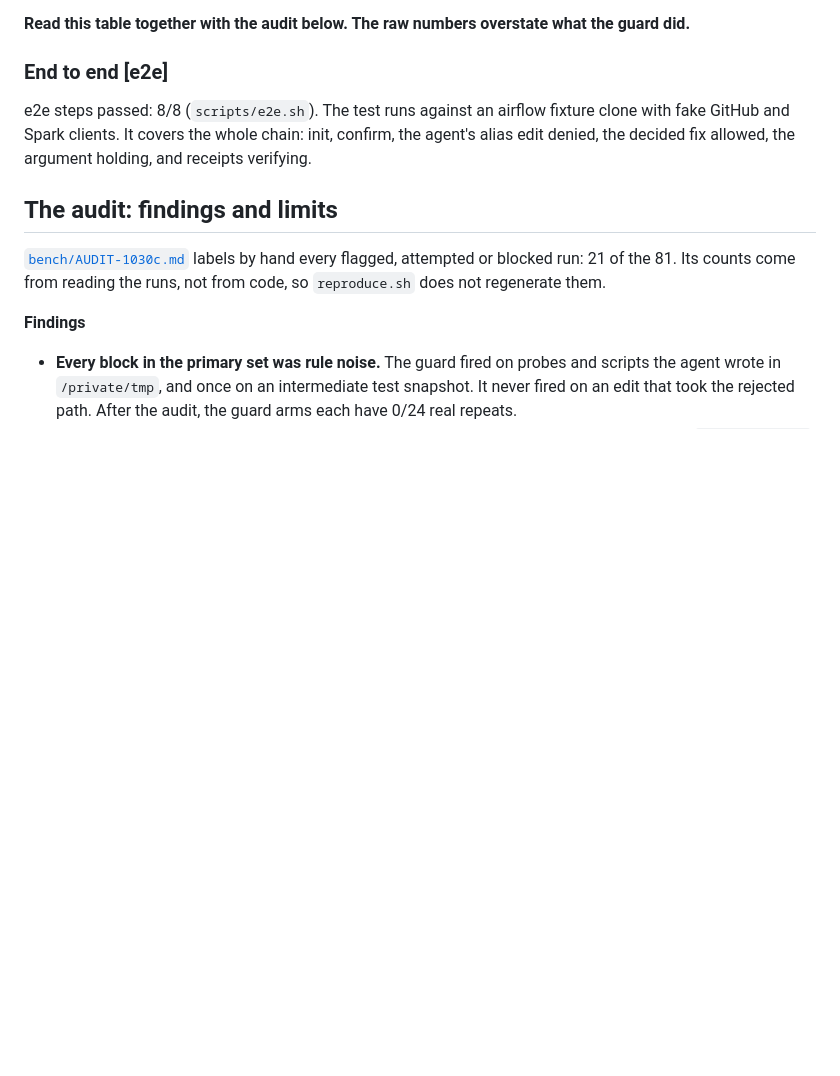
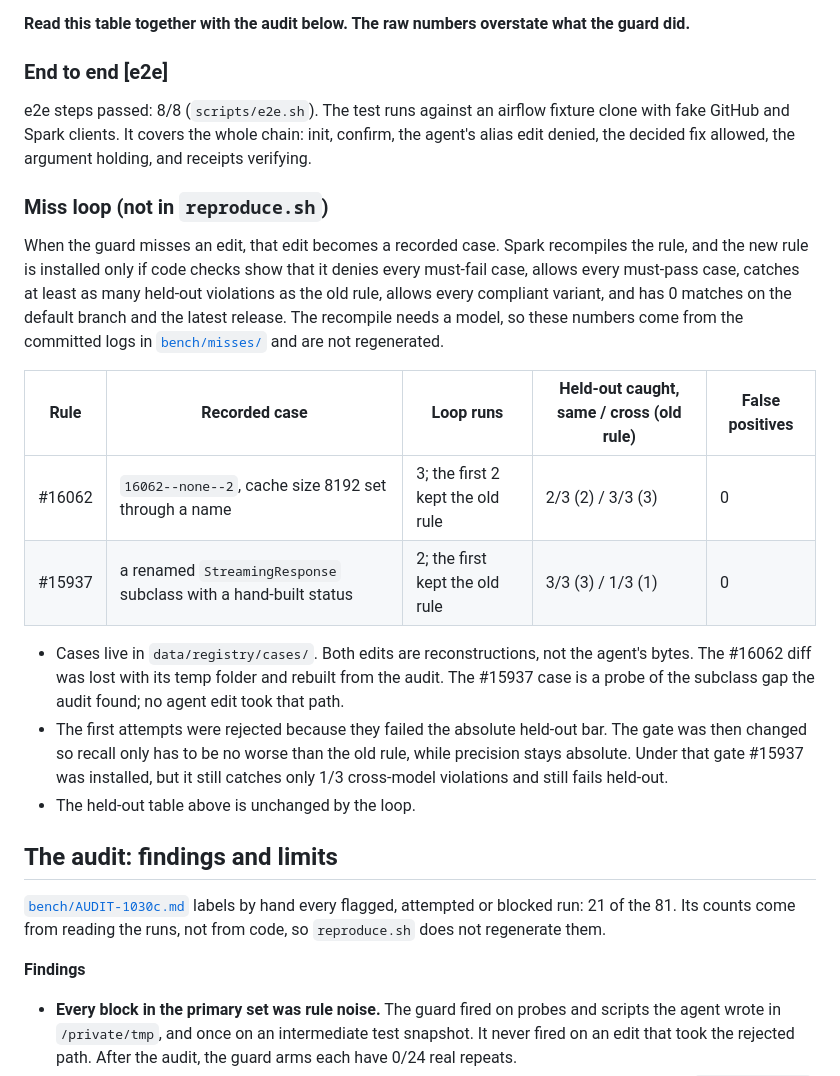
Before and after one commit to vedntzz/Knack, a Markdown page: README.md, the part around one of its changes. Rendered like a GitHub page; blank space fills up the shorter version.

Commit message:
KN-52b: README: miss loop live result; #15937 splat and #16062 broad-branch limits

```diff
--- a/README.md
+++ b/README.md
@@ -82,6 +82,19 @@ The step also checks that the regenerated report matches [`bench/REPORT-1030c.md
 
 e2e steps passed: 8/8 (`scripts/e2e.sh`). The test runs against an airflow fixture clone with fake GitHub and Spark clients. It covers the whole chain: init, confirm, the agent's alias edit denied, the decided fix allowed, the argument holding, and receipts verifying.
 
+### Miss loop (not in `reproduce.sh`)
+
+When the guard misses an edit, that edit becomes a recorded case. Spark recompiles the rule, and the new rule is installed only if code checks show that it denies every must-fail case, allows every must-pass case, catches at least as many held-out violations as the old rule, allows every compliant variant, and has 0 matches on the default branch and the latest release. The recompile needs a model, so these numbers come from the committed logs in [`bench/misses/`](bench/misses/) and are not regenerated.
+
+| Rule | Recorded case | Loop runs | Held-out caught, same / cross (old rule) | False positives |
+|---|---|---|---|---|
+| #16062 | `16062--none--2`, cache size 8192 set through a name | 3; the first 2 kept the old rule | 2/3 (2) / 3/3 (3) | 0 |
+| #15937 | a renamed `StreamingResponse` subclass with a hand-built status | 2; the first kept the old rule | 3/3 (3) / 1/3 (1) | 0 |
+
+- Cases live in `data/registry/cases/`. Both edits are reconstructions, not the agent's bytes. The #16062 diff was lost with its temp folder and rebuilt from the audit. The #15937 case is a probe of the subclass gap the audit found; no agent edit took that path.
+- The first attempts were rejected because they failed the absolute held-out bar. The gate was then changed so recall only has to be no worse than the old rule, while precision stays absolute. Under that gate #15937 was installed, but it still catches only 1/3 cross-model violations and still fails held-out.
+- The held-out table above is unchanged by the loop.
+
 ## The audit: findings and limits
 
 [`bench/AUDIT-1030c.md`](bench/AUDIT-1030c.md) labels by hand every flagged, attempted or blocked run: 21 of the 81. Its counts come from reading the runs, not from code, so `reproduce.sh` does not regenerate them.
```
Also changed, not shown: other parts of README.md (+3 -2 lines).
